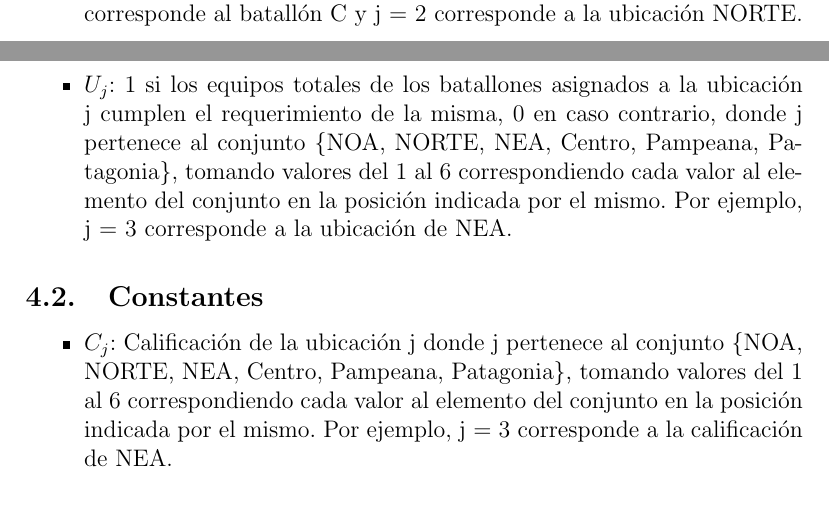
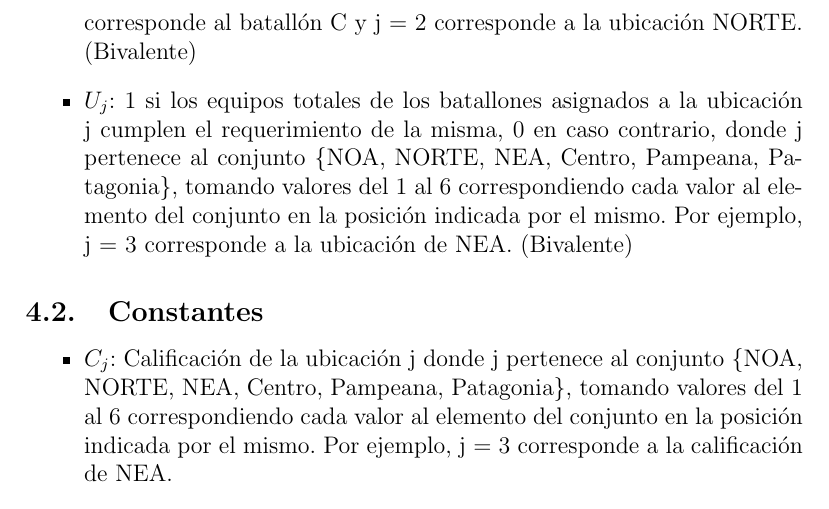
Before and after one commit to MarcosRolando/modelos1-tp2, a LaTeX document (src/main.tex): two parts of pages 4 and 5 of 8 before the commit and part of page 5 of 8 after it, the two joined at a grey line, cut so that both start at the same text. Compiled offline with pdfLaTeX.

Commit message:
Agregado 'Bivalente' a las variables

```diff
--- a/src/main.tex
+++ b/src/main.tex
@@ -94,8 +94,8 @@ en un intervalo de tiempo dado, respetando las condiciones necesarias del proble
 Este problema puede modelarse mediante las siguientes variables.
 
 \begin{itemize}
-    \item $X_{ij}$: 1 si el batallon i se desplegó en la ubicación j, 0 en caso contrario, donde i pertenece al conjunto \{A, B, C, D, E, F\} y j pertenece al conjunto \{NOA, NORTE, NEA, Centro, Pampeana, Patagonia\}, ambos tomando valores del 1 al 6 correspondiendo cada valor al elemento del conjunto en la posición indicada por el valor de i o j. Por ejemplo, i = 3 corresponde al batallón C y j = 2 corresponde a la ubicación NORTE.
-    \item $U_{j}$: 1 si los equipos totales de los batallones asignados a la ubicación j cumplen el requerimiento de la misma, 0 en caso contrario, donde j pertenece al conjunto \{NOA, NORTE, NEA, Centro, Pampeana, Patagonia\}, tomando valores del 1 al 6 correspondiendo cada valor al elemento del conjunto en la posición indicada por el mismo. Por ejemplo, j = 3 corresponde a la ubicación de NEA.
+    \item $X_{ij}$: 1 si el batallon i se desplegó en la ubicación j, 0 en caso contrario, donde i pertenece al conjunto \{A, B, C, D, E, F\} y j pertenece al conjunto \{NOA, NORTE, NEA, Centro, Pampeana, Patagonia\}, ambos tomando valores del 1 al 6 correspondiendo cada valor al elemento del conjunto en la posición indicada por el valor de i o j. Por ejemplo, i = 3 corresponde al batallón C y j = 2 corresponde a la ubicación NORTE. (Bivalente)
+    \item $U_{j}$: 1 si los equipos totales de los batallones asignados a la ubicación j cumplen el requerimiento de la misma, 0 en caso contrario, donde j pertenece al conjunto \{NOA, NORTE, NEA, Centro, Pampeana, Patagonia\}, tomando valores del 1 al 6 correspondiendo cada valor al elemento del conjunto en la posición indicada por el mismo. Por ejemplo, j = 3 corresponde a la ubicación de NEA. (Bivalente)
 \end{itemize}
 
 \subsection{Constantes}
```
